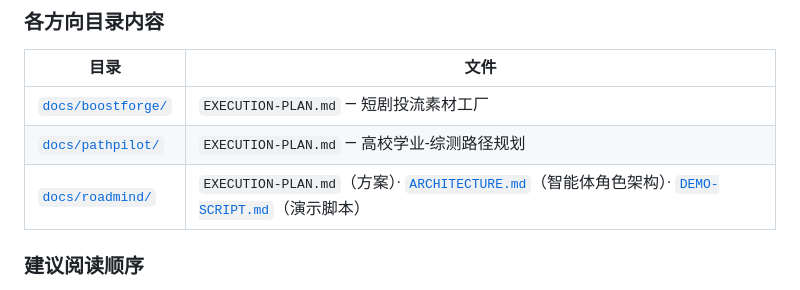
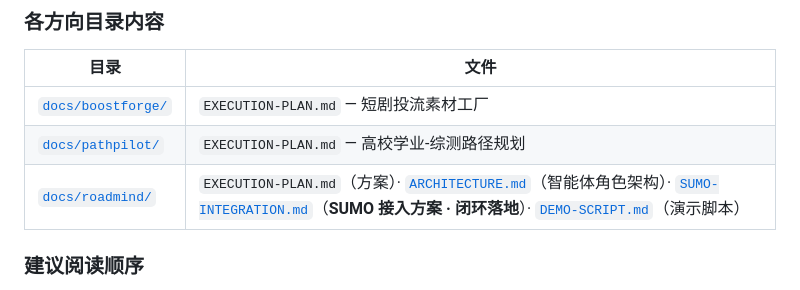
Before and after one commit to WillowinLingchuan/OurMibleclaw, a Markdown page: README.md, the part around the change. Drawn GitHub-style.

Commit message:
docs(roadmind): 新增 SUMO 接入方案 —— 从零到最小闭环的可执行步骤
覆盖：安装与环境陷阱、3x3 路网与车流生成、TraCI 生命周期、
Agent 决策→TraCI 映射与护栏、回流指标口径、闭环脚本骨架、
验收清单、踩坑对策、退路与分工落点。

Co-Authored-By: Claude Opus 4.8 <noreply@anthropic.com>

```diff
--- a/README.md
+++ b/README.md
@@ -49,7 +49,7 @@
 |---|---|
 | [`docs/boostforge/`](docs/boostforge/) | `EXECUTION-PLAN.md` — 短剧投流素材工厂 |
 | [`docs/pathpilot/`](docs/pathpilot/) | `EXECUTION-PLAN.md` — 高校学业-综测路径规划 |
-| [`docs/roadmind/`](docs/roadmind/) | `EXECUTION-PLAN.md`（方案）· [`ARCHITECTURE.md`](docs/roadmind/ARCHITECTURE.md)（智能体角色架构）· [`DEMO-SCRIPT.md`](docs/roadmind/DEMO-SCRIPT.md)（演示脚本） |
+| [`docs/roadmind/`](docs/roadmind/) | `EXECUTION-PLAN.md`（方案）· [`ARCHITECTURE.md`](docs/roadmind/ARCHITECTURE.md)（智能体角色架构）· [`SUMO-INTEGRATION.md`](docs/roadmind/SUMO-INTEGRATION.md)（**SUMO 接入方案 · 闭环落地**）· [`DEMO-SCRIPT.md`](docs/roadmind/DEMO-SCRIPT.md)（演示脚本） |
 
 ### 建议阅读顺序
 
```
Also changed, not shown: docs/roadmind/EXECUTION-PLAN.md (+5 -0 lines), docs/roadmind/SUMO-INTEGRATION.md (added, +495 -0 lines).
